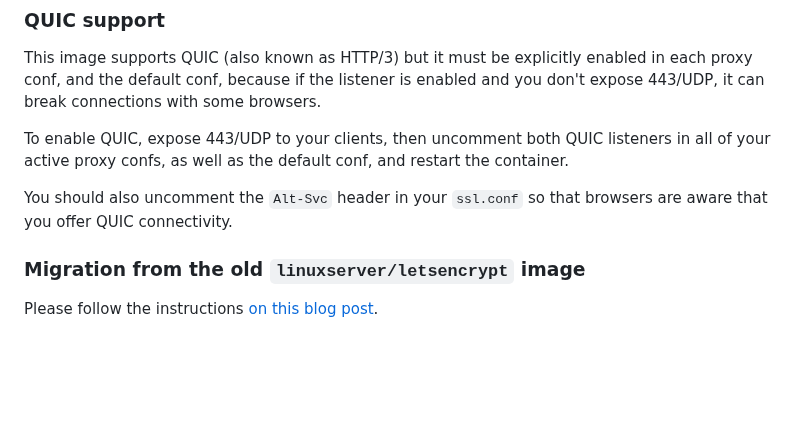
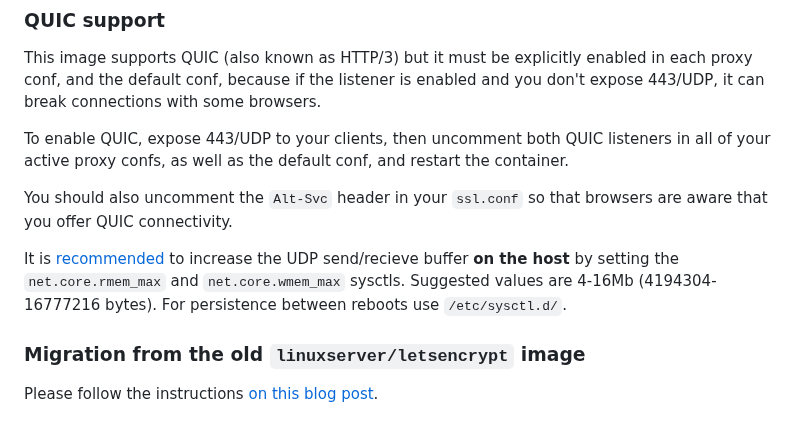
Before and after one commit to linuxserver/docker-swag, a Markdown page: README.md, the part around the change. Rendered like a GitHub page; blank space fills up the shorter version.

Commit message:
Bot Updating Templated Files

```diff
--- a/README.md
+++ b/README.md
@@ -149,6 +149,8 @@ This image supports QUIC (also known as HTTP/3) but it must be explicitly enable
 To enable QUIC, expose 443/UDP to your clients, then uncomment both QUIC listeners in all of your active proxy confs, as well as the default conf, and restart the container.
 
 You should also uncomment the `Alt-Svc` header in your `ssl.conf` so that browsers are aware that you offer QUIC connectivity.
+
+It is [recommended](https://quic-go.net/docs/quic/optimizations/#udp-buffer-sizes) to increase the UDP send/recieve buffer **on the host** by setting the `net.core.rmem_max` and `net.core.wmem_max` sysctls. Suggested values are 4-16Mb (4194304-16777216 bytes). For persistence between reboots use `/etc/sysctl.d/`.
 
 ### Migration from the old `linuxserver/letsencrypt` image
 
```
